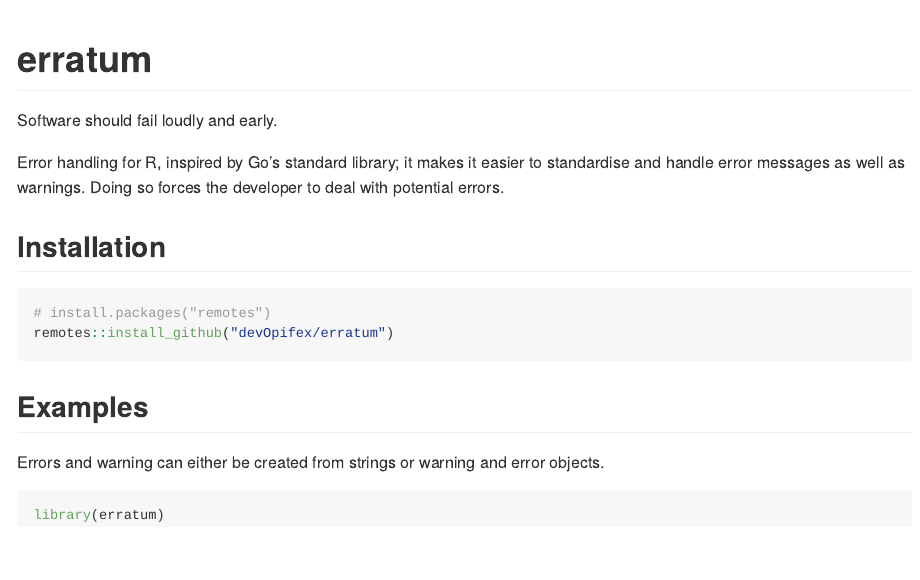
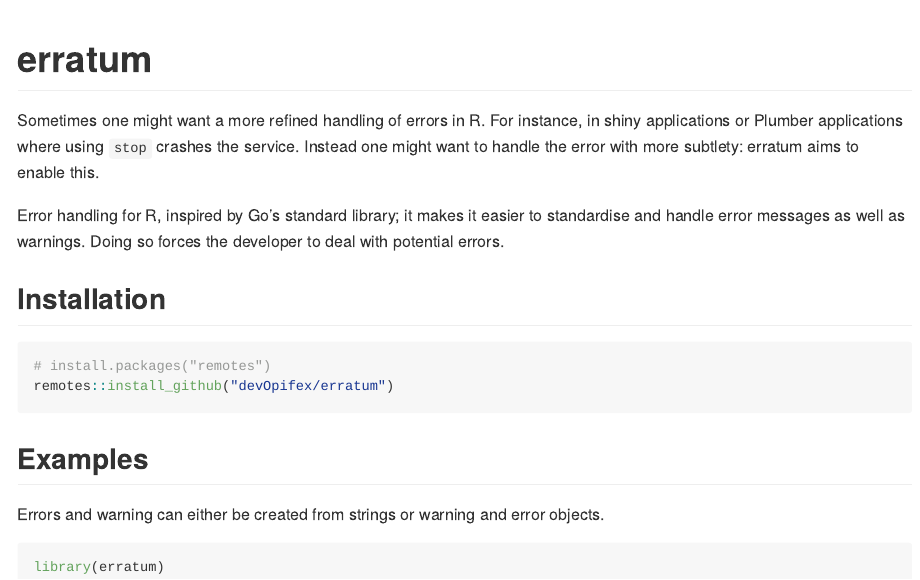
Before and after one commit to devOpifex/erratum, an R Markdown document (README.Rmd): the page in a window 1100 px wide, from its top. The pictures show the output file README.md that the author committed with the source, drawn offline in the style of GitHub; badge pictures from the web are left out.

Commit message:
better explanation

```diff
--- a/README.Rmd
+++ b/README.Rmd
@@ -22,7 +22,7 @@
 
 # erratum
 
-Software should fail loudly and early.
+Sometimes one might want a more refined handling of errors in R. For instance, in shiny applications or Plumber applications where using `stop` crashes the service. Instead one might want to handle the error with more subtlety: erratum aims to enable this.
 
 Error handling for R, inspired by Go's standard library; it makes it easier to standardise and handle error messages as well as warnings. Doing so forces the developer to deal with potential errors.
 
```
Also changed, not shown: README.md.
